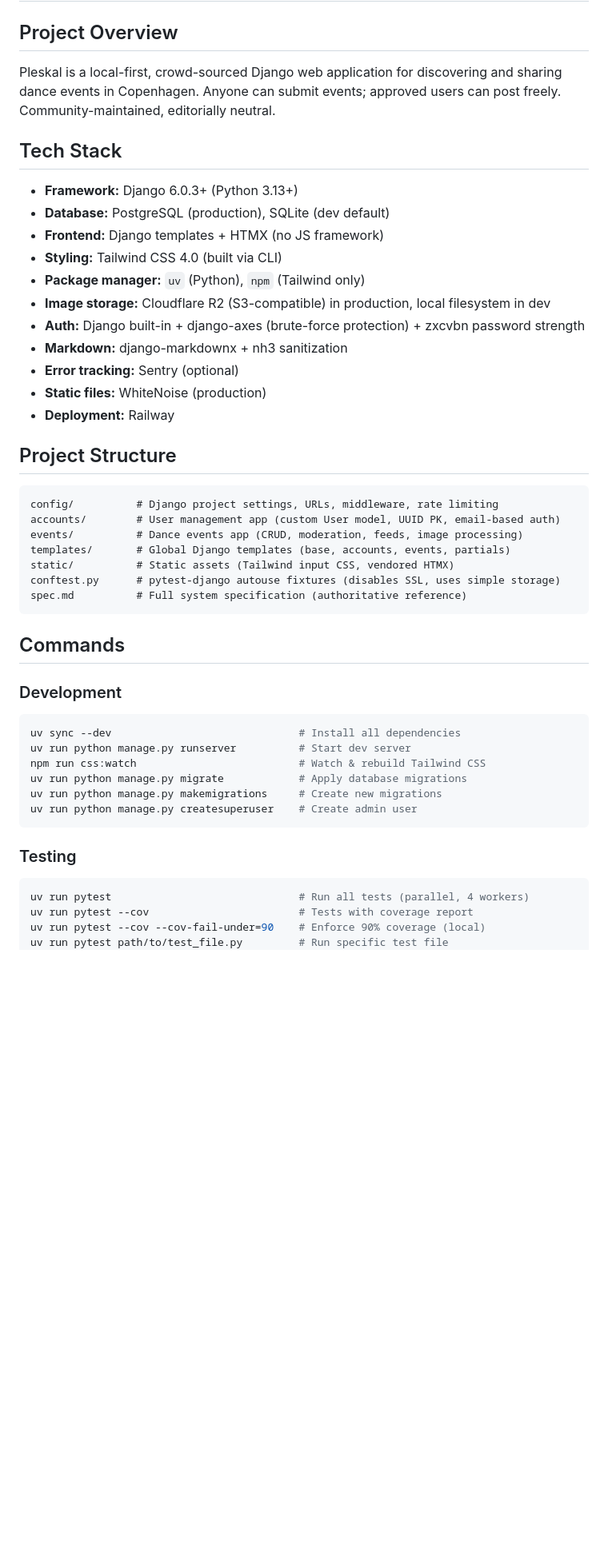
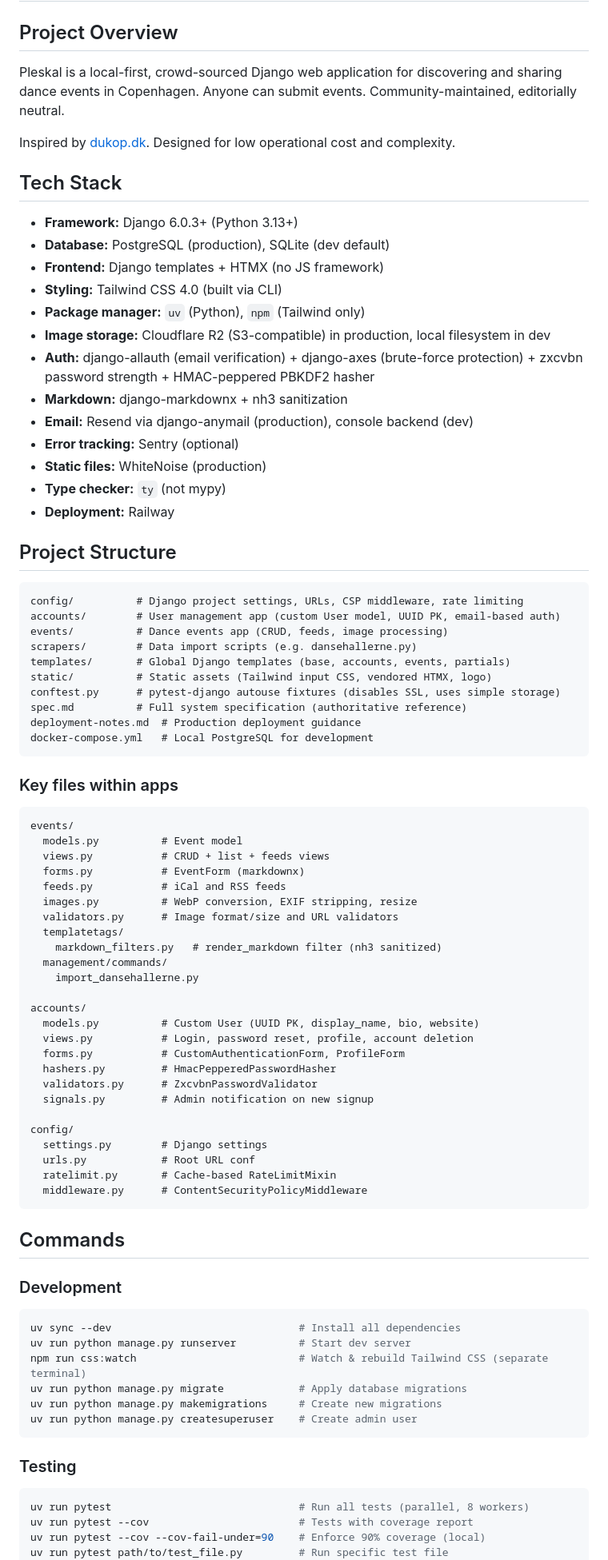
Before and after one commit to ariansajina/pleskal, a Markdown page: CLAUDE.md, the part around one of its changes. Shown at 80% size. GitHub-like rendering; blank space fills up the shorter version.

````diff
--- a/CLAUDE.md
+++ b/CLAUDE.md
@@ -2,7 +2,9 @@
 
 ## Project Overview
 
-Pleskal is a local-first, crowd-sourced Django web application for discovering and sharing dance events in Copenhagen. Anyone can submit events; approved users can post freely. Community-maintained, editorially neutral.
+Pleskal is a local-first, crowd-sourced Django web application for discovering and sharing dance events in Copenhagen. Anyone can submit events. Community-maintained, editorially neutral.
+
+Inspired by [dukop.dk](https://dukop.dk). Designed for low operational cost and complexity.
 
 ## Tech Stack
 
@@ -12,22 +14,57 @@ Pleskal is a local-first, crowd-sourced Django web application for discovering a
 - **Styling:** Tailwind CSS 4.0 (built via CLI)
 - **Package manager:** `uv` (Python), `npm` (Tailwind only)
 - **Image storage:** Cloudflare R2 (S3-compatible) in production, local filesystem in dev
-- **Auth:** Django built-in + django-axes (brute-force protection) + zxcvbn password strength
+- **Auth:** django-allauth (email verification) + django-axes (brute-force protection) + zxcvbn password strength + HMAC-peppered PBKDF2 hasher
 - **Markdown:** django-markdownx + nh3 sanitization
+- **Email:** Resend via django-anymail (production), console backend (dev)
 - **Error tracking:** Sentry (optional)
 - **Static files:** WhiteNoise (production)
+- **Type checker:** `ty` (not mypy)
 - **Deployment:** Railway
 
 ## Project Structure
 
 ```
-config/          # Django project settings, URLs, middleware, rate limiting
+config/          # Django project settings, URLs, CSP middleware, rate limiting
 accounts/        # User management app (custom User model, UUID PK, email-based auth)
-events/          # Dance events app (CRUD, moderation, feeds, image processing)
+events/          # Dance events app (CRUD, feeds, image processing)
+scrapers/        # Data import scripts (e.g. dansehallerne.py)
 templates/       # Global Django templates (base, accounts, events, partials)
-static/          # Static assets (Tailwind input CSS, vendored HTMX)
+static/          # Static assets (Tailwind input CSS, vendored HTMX, logo)
 conftest.py      # pytest-django autouse fixtures (disables SSL, uses simple storage)
 spec.md          # Full system specification (authoritative reference)
+deployment-notes.md  # Production deployment guidance
+docker-compose.yml   # Local PostgreSQL for development
+```
+
+### Key files within apps
+
+```
+events/
+  models.py          # Event model
+  views.py           # CRUD + list + feeds views
+  forms.py           # EventForm (markdownx)
+  feeds.py           # iCal and RSS feeds
+  images.py          # WebP conversion, EXIF stripping, resize
+  validators.py      # Image format/size and URL validators
+  templatetags/
+    markdown_filters.py   # render_markdown filter (nh3 sanitized)
+  management/commands/
+    import_dansehallerne.py
+
+accounts/
+  models.py          # Custom User (UUID PK, display_name, bio, website)
+  views.py           # Login, password reset, profile, account deletion
+  forms.py           # CustomAuthenticationForm, ProfileForm
+  hashers.py         # HmacPepperedPasswordHasher
+  validators.py      # ZxcvbnPasswordValidator
+  signals.py         # Admin notification on new signup
+
+config/
+  settings.py        # Django settings
+  urls.py            # Root URL conf
+  ratelimit.py       # Cache-based RateLimitMixin
+  middleware.py      # ContentSecurityPolicyMiddleware
 ```
 
 ## Commands
@@ -37,7 +74,7 @@ spec.md          # Full system specification (authoritative reference)
 ```bash
 uv sync --dev                              # Install all dependencies
 uv run python manage.py runserver          # Start dev server
-npm run css:watch                          # Watch & rebuild Tailwind CSS
+npm run css:watch                          # Watch & rebuild Tailwind CSS (separate terminal)
 uv run python manage.py migrate            # Apply database migrations
 uv run python manage.py makemigrations     # Create new migrations
 uv run python manage.py createsuperuser    # Create admin user
@@ -46,7 +83,7 @@ uv run python manage.py createsuperuser    # Create admin user
 ### Testing
 
 ```bash
-uv run pytest                              # Run all tests (parallel, 4 workers)
+uv run pytest                              # Run all tests (parallel, 8 workers)
 uv run pytest --cov                        # Tests with coverage report
 uv run pytest --cov --cov-fail-under=90    # Enforce 90% coverage (local)
 uv run pytest path/to/test_file.py         # Run specific test file
````
Also changed, not shown: other parts of CLAUDE.md (+133 -23 lines).
